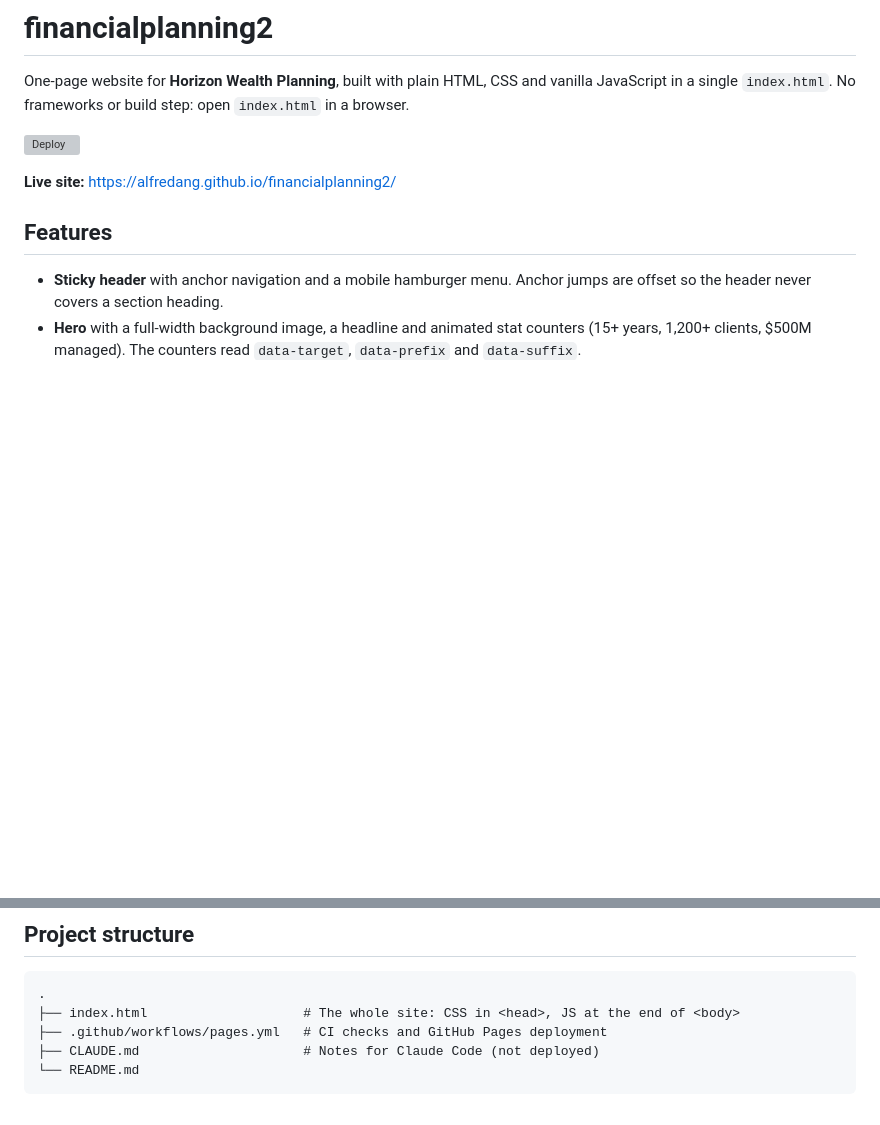
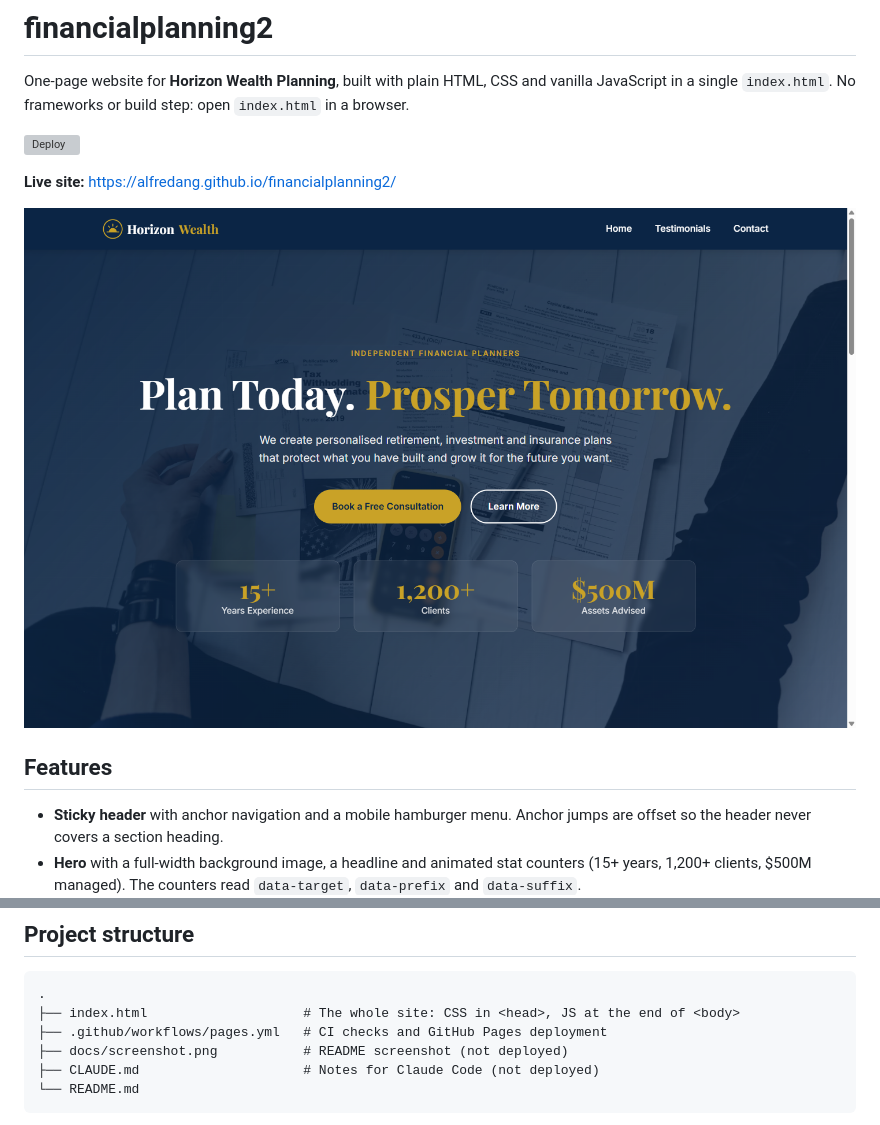
Before and after one commit to alfredang/financialplanning2, a Markdown page: README.md, 2 parts joined by grey strips. Drawn GitHub-style; pictures changed too: docs/screenshot.png (added); blank space fills up the shorter version; grey boxes are pictures that could not be loaded.

Commit message:
Add homepage screenshot to README
Co-Authored-By: Claude Opus 5.5 <noreply@anthropic.com>

````diff
--- a/README.md
+++ b/README.md
@@ -5,6 +5,8 @@ One-page website for **Horizon Wealth Planning**, built with plain HTML, CSS and
 ![Deploy](https://github.com/alfredang/financialplanning2/actions/workflows/pages.yml/badge.svg)
 
 **Live site:** https://alfredang.github.io/financialplanning2/
+
+![Horizon Wealth Planning homepage](docs/screenshot.png)
 
 ## Features
 
@@ -46,6 +48,7 @@ sed -n '/<script>/,/<\/script>/p' index.html | sed '1d;$d' > /tmp/hw_check.js &&
 .
 ├── index.html                    # The whole site: CSS in <head>, JS at the end of <body>
 ├── .github/workflows/pages.yml   # CI checks and GitHub Pages deployment
+├── docs/screenshot.png           # README screenshot (not deployed)
 ├── CLAUDE.md                     # Notes for Claude Code (not deployed)
 └── README.md
 ```
````
Also changed, not shown: 1 other file.
